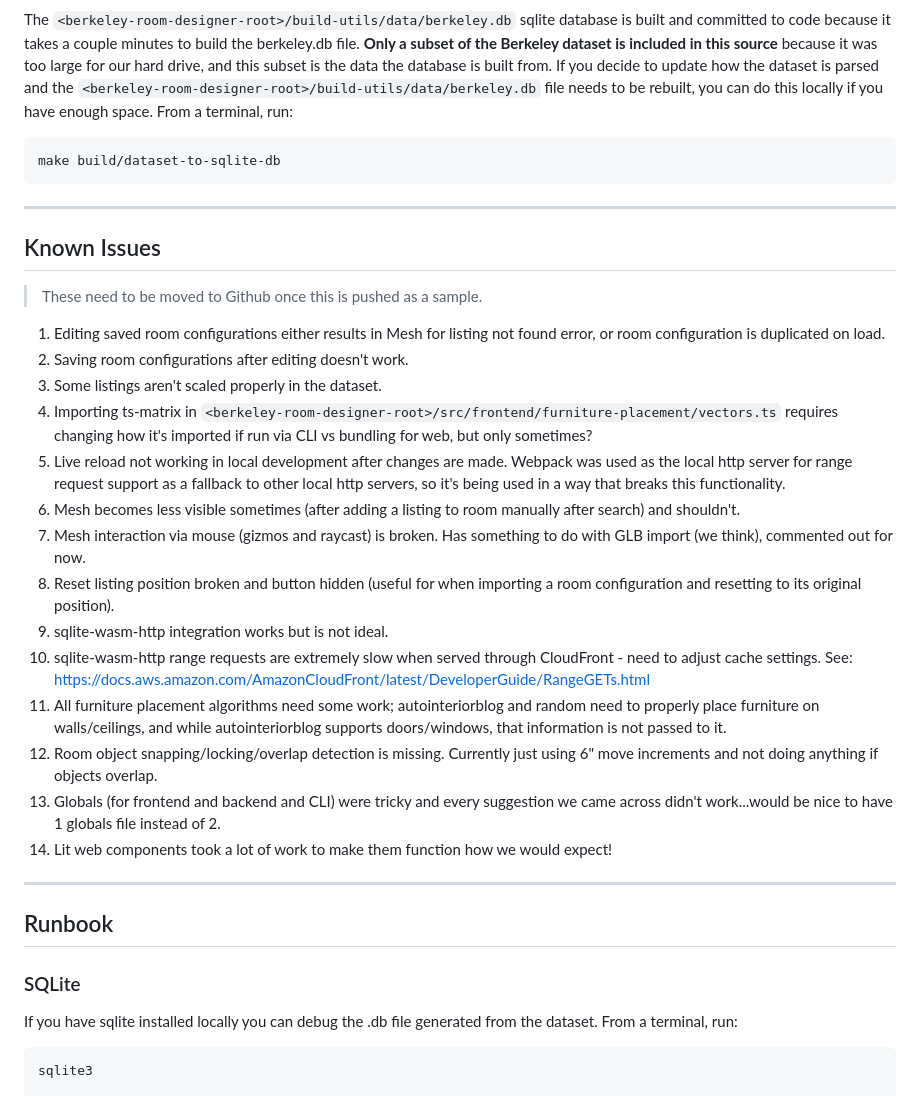
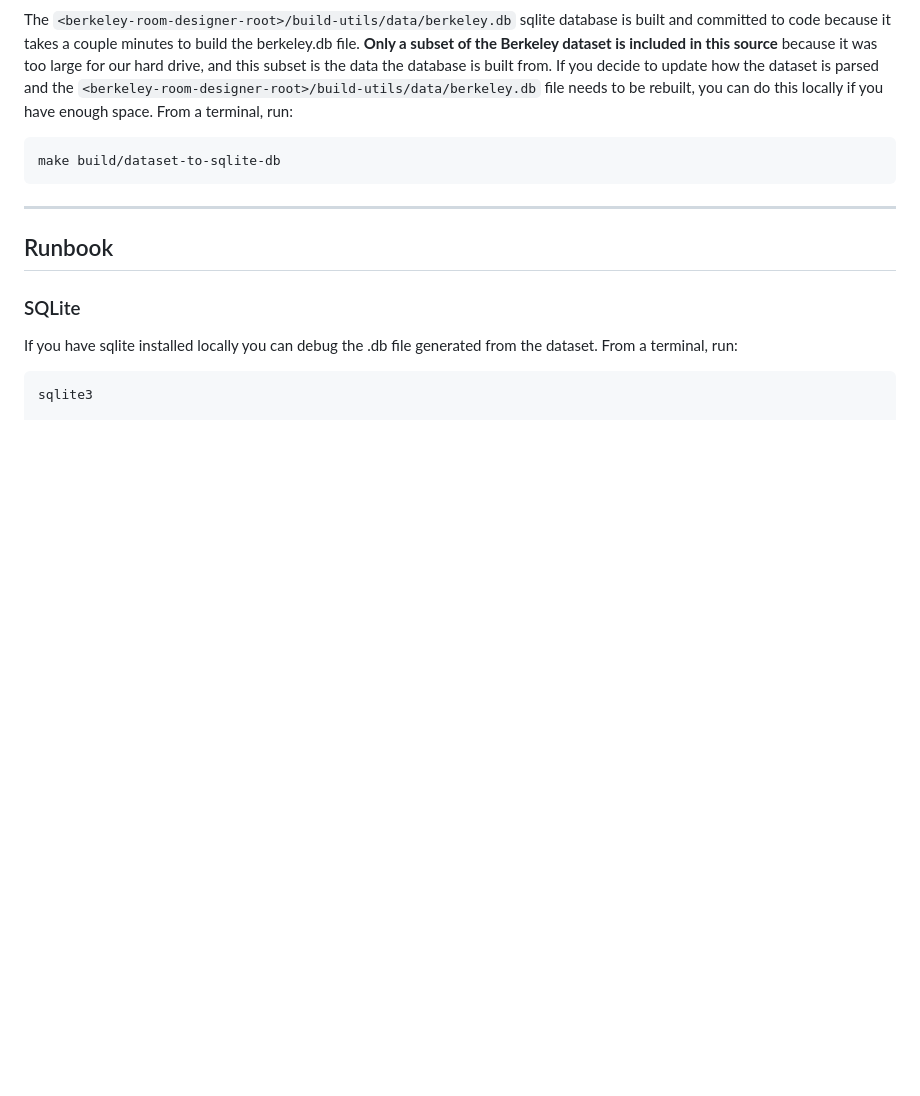
Before and after one commit to aws-samples/berkeley-room-designer, a Markdown page: README.md, the part around the change. Rendered like a GitHub page; blank space fills up the shorter version.

Commit message:
Migrating known issues to Github issues

```diff
--- a/README.md
+++ b/README.md
@@ -202,26 +202,6 @@ The `<berkeley-room-designer-root>/build-utils/data/berkeley.db` sqlite database
 
 ----
 
-## Known Issues
-> These need to be moved to Github once this is pushed as a sample.
-
-1. Editing saved room configurations either results in Mesh for listing not found error, or room configuration is duplicated on load.
-1. Saving room configurations after editing doesn't work.
-1. Some listings aren't scaled properly in the dataset.
-1. Importing ts-matrix in `<berkeley-room-designer-root>/src/frontend/furniture-placement/vectors.ts` requires changing how it's imported if run via CLI vs bundling for web, but only sometimes?
-1. Live reload not working in local development after changes are made. Webpack was used as the local http server for range request support as a fallback to other local http servers, so it's being used in a way that breaks this functionality.
-1. Mesh becomes less visible sometimes (after adding a listing to room manually after search) and shouldn't.
-1. Mesh interaction via mouse (gizmos and raycast) is broken. Has something to do with GLB import (we think), commented out for now.
-1. Reset listing position broken and button hidden (useful for when importing a room configuration and resetting to its original position).
-1. sqlite-wasm-http integration works but is not ideal.
-1. sqlite-wasm-http range requests are extremely slow when served through CloudFront - need to adjust cache settings. See: https://docs.aws.amazon.com/AmazonCloudFront/latest/DeveloperGuide/RangeGETs.html
-1. All furniture placement algorithms need some work; autointeriorblog and random need to properly place furniture on walls/ceilings, and while autointeriorblog supports doors/windows, that information is not passed to it.
-1. Room object snapping/locking/overlap detection is missing. Currently just using 6" move increments and not doing anything if objects overlap.
-1. Globals (for frontend and backend and CLI) were tricky and every suggestion we came across didn't work...would be nice to have 1 globals file instead of 2.
-1. Lit web components took a lot of work to make them function how we would expect!
-
-----
-
 ## Runbook
 ### SQLite
 If you have sqlite installed locally you can debug the .db file generated from the dataset. From a terminal, run:
```
